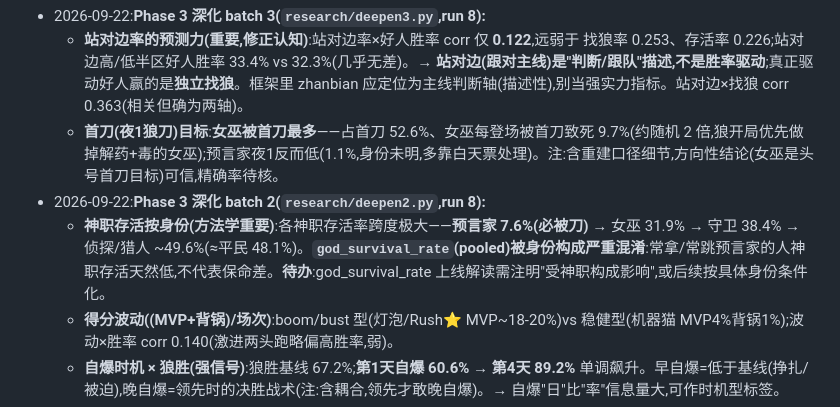
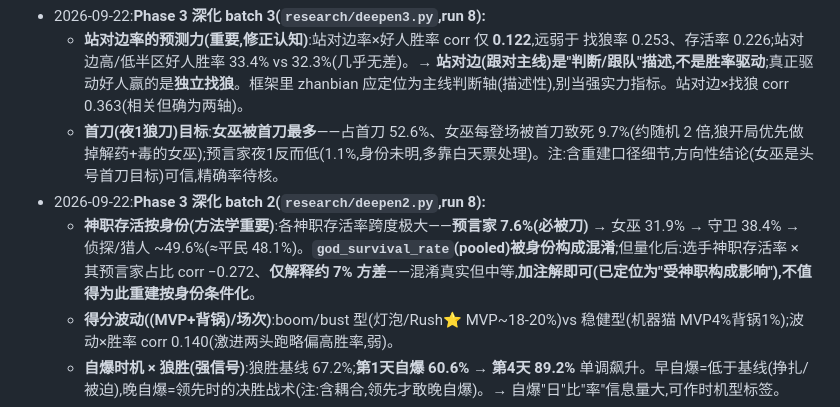
Before and after one commit to will1989826/huashan-query, a Markdown page: docs/player-analysis-roadmap.md, the part around the change. Rendered like a GitHub page.

Commit message:
roadmap：量化 god_survival 混淆（预言家占比仅解释7%方差，加注解即可、不重建）
Co-Authored-By: Claude Opus 4.8 (1M context) <noreply@anthropic.com>

```diff
--- a/docs/player-analysis-roadmap.md
+++ b/docs/player-analysis-roadmap.md
@@ -121,7 +121,7 @@
   - **站对边率的预测力(重要,修正认知)**:站对边率×好人胜率 corr 仅 **0.122**,远弱于 找狼率 0.253、存活率 0.226;站对边高/低半区好人胜率 33.4% vs 32.3%(几乎无差)。→ **站对边(跟对主线)是"判断/跟队"描述,不是胜率驱动**;真正驱动好人赢的是**独立找狼**。框架里 zhanbian 应定位为主线判断轴(描述性),别当强实力指标。站对边×找狼 corr 0.363(相关但确为两轴)。
   - **首刀(夜1狼刀)目标**:**女巫被首刀最多**——占首刀 52.6%、女巫每登场被首刀致死 9.7%(约随机 2 倍,狼开局优先做掉解药+毒的女巫);预言家夜1反而低(1.1%,身份未明,多靠白天票处理)。注:含重建口径细节,方向性结论(女巫是头号首刀目标)可信,精确率待核。
 - 2026-09-22:**Phase 3 深化 batch 2(`research/deepen2.py`,run 8):**
-  - **神职存活按身份(方法学重要)**:各神职存活率跨度极大——**预言家 7.6%(必被刀)** → 女巫 31.9% → 守卫 38.4% → 侦探/猎人 ~49.6%(≈平民 48.1%)。**`god_survival_rate`(pooled)被身份构成严重混淆**:常拿/常跳预言家的人神职存活天然低,不代表保命差。**待办**:god_survival_rate 上线解读需注明"受神职构成影响",或后续按具体身份条件化。
+  - **神职存活按身份(方法学重要)**:各神职存活率跨度极大——**预言家 7.6%(必被刀)** → 女巫 31.9% → 守卫 38.4% → 侦探/猎人 ~49.6%(≈平民 48.1%)。**`god_survival_rate`(pooled)被身份构成混淆**;但量化后:选手神职存活率 × 其预言家占比 corr −0.272、**仅解释约 7% 方差**——混淆真实但中等,**加注解即可(已定位为"受神职构成影响"),不值得为此重建按身份条件化**。
   - **得分波动((MVP+背锅)/场次)**:boom/bust 型(灯泡/Rush⭐️ MVP~18-20%)vs 稳健型(机器猫 MVP4%背锅1%);波动×胜率 corr 0.140(激进两头跑略偏高胜率,弱)。
   - **自爆时机 × 狼胜(强信号)**:狼胜基线 67.2%;**第1天自爆 60.6% → 第4天 89.2%** 单调飙升。早自爆=低于基线(挣扎/被迫),晚自爆=领先时的决胜战术(注:含耦合,领先才敢晚自爆)。→ 自爆"日"比"率"信息量大,可作时机型标签。
 - 2026-09-22:**Phase 3 深化研究(`research/deepen.py`,run 8)——沉淀发现:**
```
